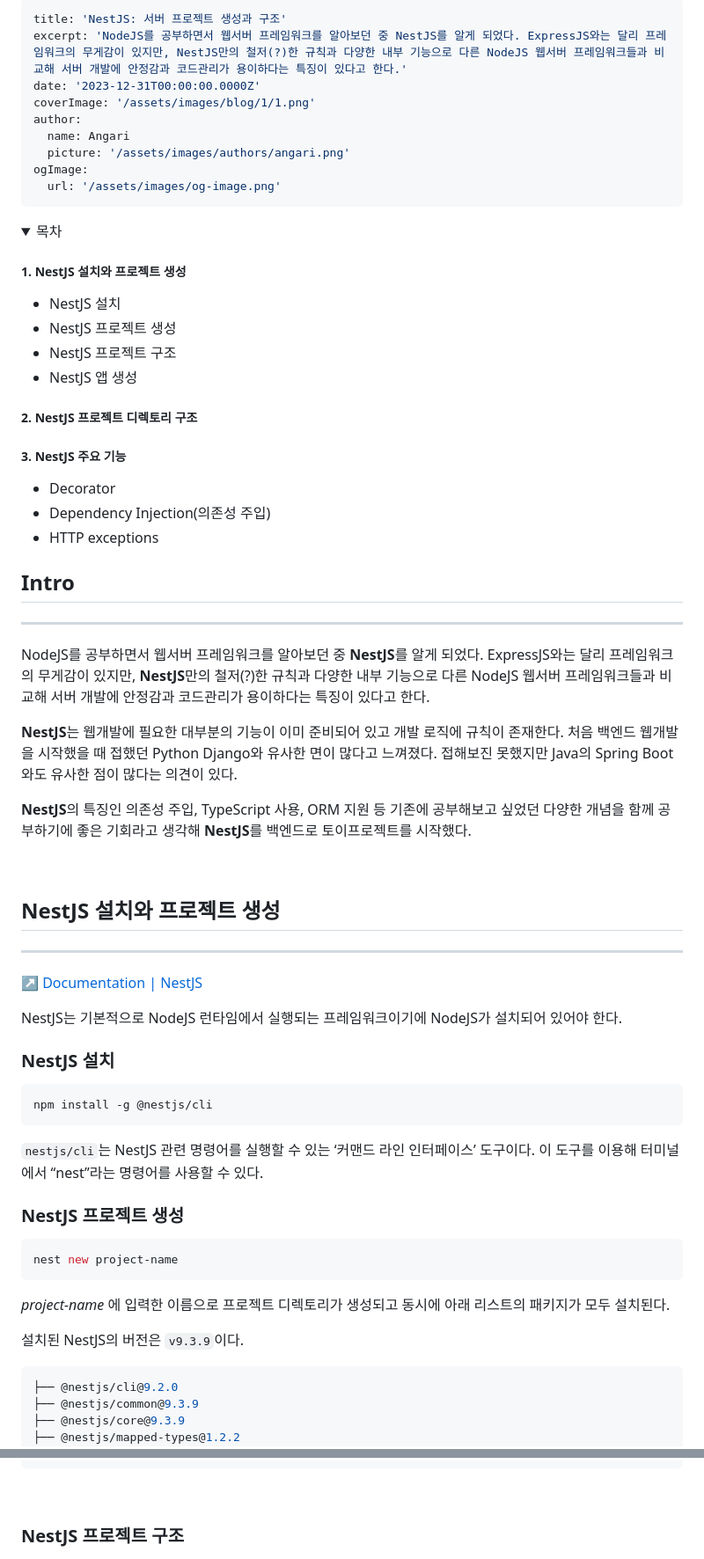
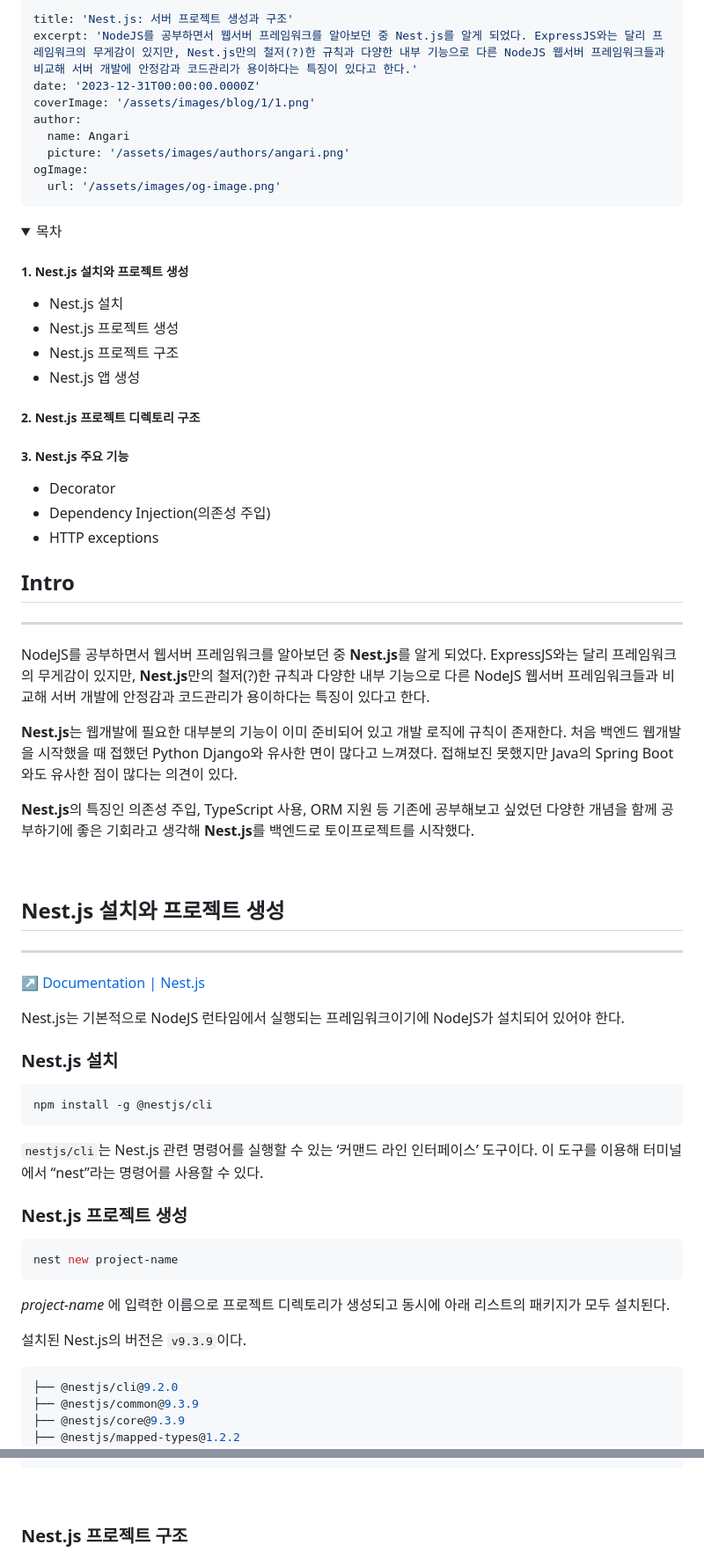
Before and after one commit to angar2/blog, a Markdown page: _posts/1.md, 2 parts joined by grey strips. Shown at 88% size. Drawn GitHub-style; folded sections open.

Commit message:
docs: 프레임워크 표시법 수정

````diff
--- a/_posts/1.md
+++ b/_posts/1.md
@@ -1,6 +1,6 @@
 ---
-title: 'NestJS: 서버 프로젝트 생성과 구조'
-excerpt: 'NodeJS를 공부하면서 웹서버 프레임워크를 알아보던 중 NestJS를 알게 되었다. ExpressJS와는 달리 프레임워크의 무게감이 있지만, NestJS만의 철저(?)한 규칙과 다양한 내부 기능으로 다른 NodeJS 웹서버 프레임워크들과 비교해 서버 개발에 안정감과 코드관리가 용이하다는 특징이 있다고 한다.'
+title: 'Nest.js: 서버 프로젝트 생성과 구조'
+excerpt: 'NodeJS를 공부하면서 웹서버 프레임워크를 알아보던 중 Nest.js를 알게 되었다. ExpressJS와는 달리 프레임워크의 무게감이 있지만, Nest.js만의 철저(?)한 규칙과 다양한 내부 기능으로 다른 NodeJS 웹서버 프레임워크들과 비교해 서버 개발에 안정감과 코드관리가 용이하다는 특징이 있다고 한다.'
 date: '2023-12-31T00:00:00.0000Z'
 coverImage: '/assets/images/blog/1/1.png'
 author:
@@ -14,16 +14,16 @@ ogImage:
   <summary style="font-weight: 500;">목차</summary>
   <div>
 
-##### **1. NestJS 설치와 프로젝트 생성**
+##### **1. Nest.js 설치와 프로젝트 생성**
 
-- NestJS 설치
-- NestJS 프로젝트 생성
-- NestJS 프로젝트 구조
-- NestJS 앱 생성
+- Nest.js 설치
+- Nest.js 프로젝트 생성
+- Nest.js 프로젝트 구조
+- Nest.js 앱 생성
 
-##### **2. NestJS 프로젝트 디렉토리 구조**
+##### **2. Nest.js 프로젝트 디렉토리 구조**
 
-##### **3. NestJS 주요 기능**
+##### **3. Nest.js 주요 기능**
 
 - Decorator
 - Dependency Injection(의존성 주입)
@@ -35,33 +35,33 @@ ogImage:
 
 ---
 
-NodeJS를 공부하면서 웹서버 프레임워크를 알아보던 중 **NestJS**를 알게 되었다.
-ExpressJS와는 달리 프레임워크의 무게감이 있지만, **NestJS**만의 철저(?)한 규칙과 다양한 내부 기능으로 다른 NodeJS 웹서버 프레임워크들과 비교해 서버 개발에 안정감과 코드관리가 용이하다는 특징이 있다고 한다.
+NodeJS를 공부하면서 웹서버 프레임워크를 알아보던 중 **Nest.js**를 알게 되었다.
+ExpressJS와는 달리 프레임워크의 무게감이 있지만, **Nest.js**만의 철저(?)한 규칙과 다양한 내부 기능으로 다른 NodeJS 웹서버 프레임워크들과 비교해 서버 개발에 안정감과 코드관리가 용이하다는 특징이 있다고 한다.
 
-**NestJS**는 웹개발에 필요한 대부분의 기능이 이미 준비되어 있고 개발 로직에 규칙이 존재한다. 처음 백엔드 웹개발을 시작했을 때 접했던 Python Django와 유사한 면이 많다고 느껴졌다. 접해보진 못했지만 Java의 Spring Boot와도 유사한 점이 많다는 의견이 있다.
+**Nest.js**는 웹개발에 필요한 대부분의 기능이 이미 준비되어 있고 개발 로직에 규칙이 존재한다. 처음 백엔드 웹개발을 시작했을 때 접했던 Python Django와 유사한 면이 많다고 느껴졌다. 접해보진 못했지만 Java의 Spring Boot와도 유사한 점이 많다는 의견이 있다.
 
-**NestJS**의 특징인 의존성 주입, TypeScript 사용, ORM 지원 등 기존에 공부해보고 싶었던 다양한 개념을 함께 공부하기에 좋은 기회라고 생각해 **NestJS**를 백엔드로 토이프로젝트를 시작했다.
+**Nest.js**의 특징인 의존성 주입, TypeScript 사용, ORM 지원 등 기존에 공부해보고 싶었던 다양한 개념을 함께 공부하기에 좋은 기회라고 생각해 **Nest.js**를 백엔드로 토이프로젝트를 시작했다.
 
 <br>
 
-## **NestJS 설치와 프로젝트 생성**
+## **Nest.js 설치와 프로젝트 생성**
 
 ---
 
-[↗️ Documentation | NestJS](https://docs.nestjs.com/)
+[↗️ Documentation | Nest.js](https://docs.nestjs.com/)
 
-NestJS는 기본적으로 NodeJS 런타임에서 실행되는 프레임워크이기에 NodeJS가 설치되어 있어야 한다.
+Nest.js는 기본적으로 NodeJS 런타임에서 실행되는 프레임워크이기에 NodeJS가 설치되어 있어야 한다.
 
-### NestJS 설치
+### Nest.js 설치
 
 ```zsh
 npm install -g @nestjs/cli
 ```
 
-`nestjs/cli`는 NestJS 관련 명령어를 실행할 수 있는 ‘커맨드 라인 인터페이스’ 도구이다.
+`nestjs/cli`는 Nest.js 관련 명령어를 실행할 수 있는 ‘커맨드 라인 인터페이스’ 도구이다.
 이 도구를 이용해 터미널에서 “nest”라는 명령어를 사용할 수 있다.
 
-### NestJS 프로젝트 생성
+### Nest.js 프로젝트 생성
 
 ```zsh
 nest new project-name
@@ -69,7 +69,7 @@ nest new project-name
 
 _project-name_ 에 입력한 이름으로 프로젝트 디렉토리가 생성되고 동시에 아래 리스트의 패키지가 모두 설치된다.
 
-설치된 NestJS의 버전은 `v9.3.9`이다.
+설치된 Nest.js의 버전은 `v9.3.9`이다.
 
 ```zsh
 ├── @nestjs/cli@9.2.0
@@ -103,7 +103,7 @@ _project-name_ 에 입력한 이름으로 프로젝트 디렉토리가 생성되
 
 <br>
 
-### NestJS 프로젝트 구조
+### Nest.js 프로젝트 구조
 
 <div style="display: flex; align-items: flex-start;">
 
````
Also changed, not shown: other parts of _posts/1.md (+14 -14 lines).
